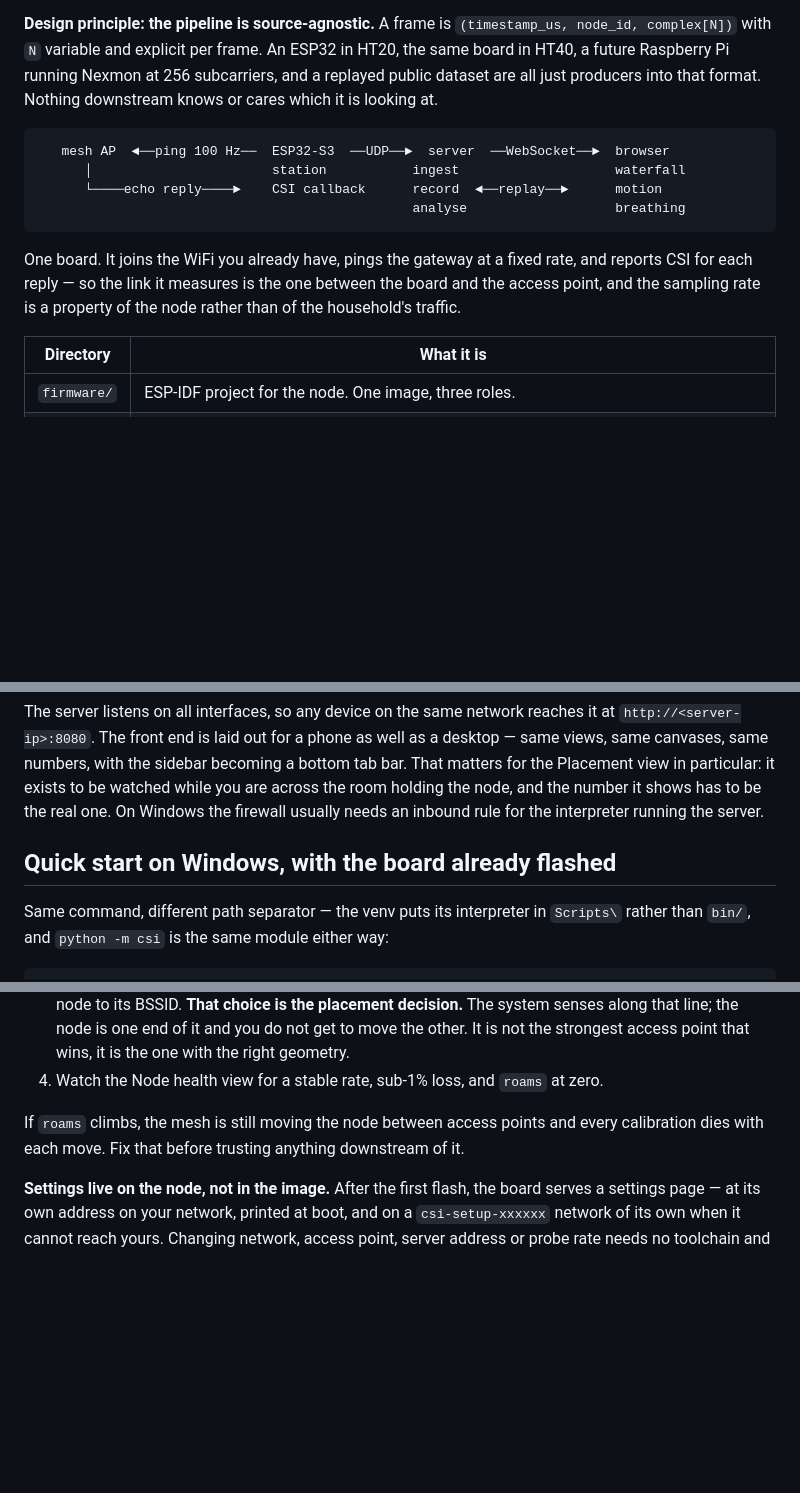
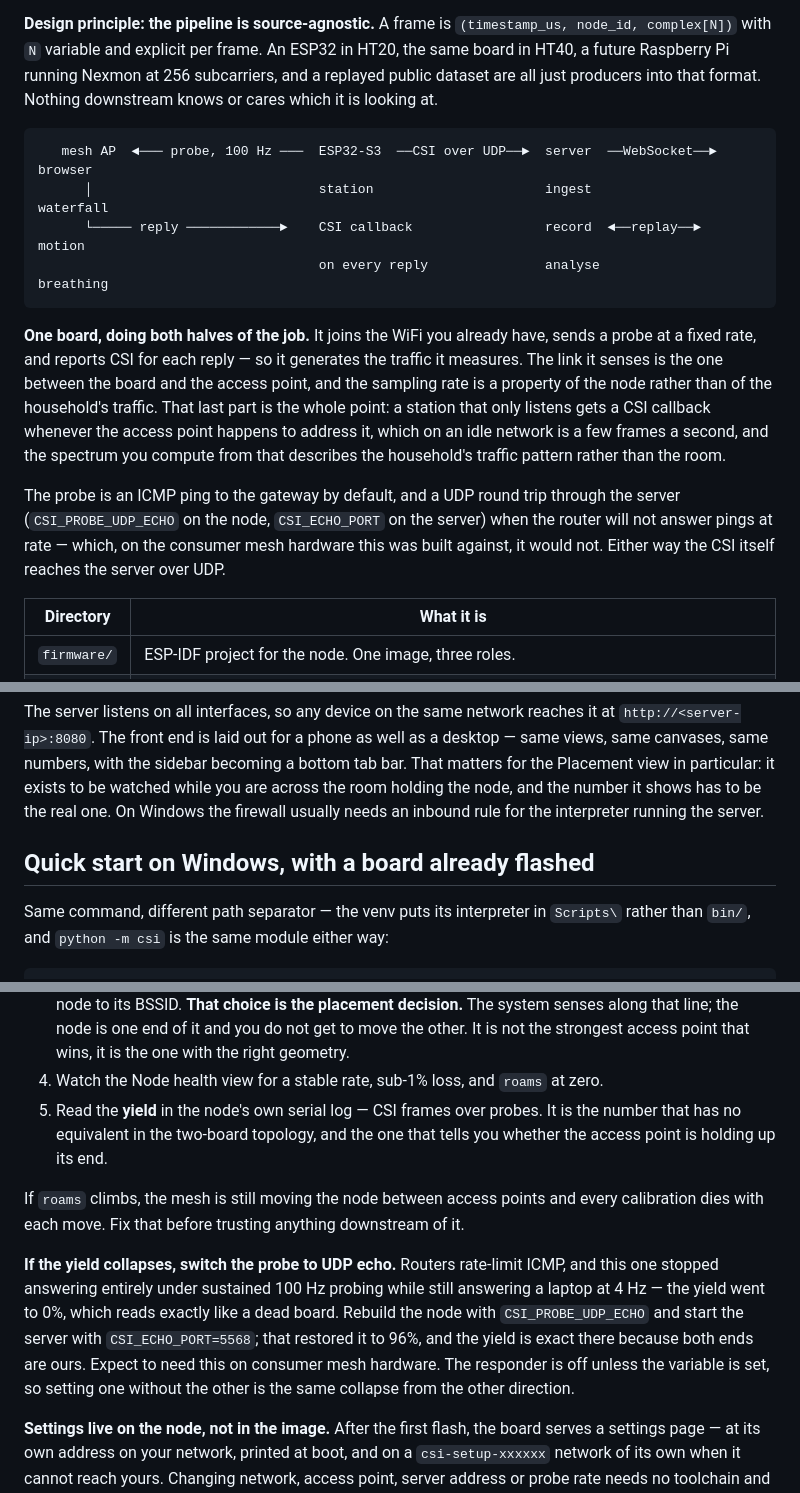
Before and after one commit to Saavuori/wifi-csi-app, a Markdown page: README.md, 3 parts joined by grey strips. Rendered like a GitHub page; blank space fills up the shorter version.

Commit message:
README: describe the node that exists, and the probe that works
The topology section was written for the two-board pair and survived the
merge only in its diagram: "ping 100 Hz" says ICMP and says nothing about
the board generating the traffic it measures, which is the entire reason
one board is enough. Says it now, along with the failure it is avoiding —
a listen-only station samples the household's traffic pattern, not the
room.

The probe method was documented only as the Kconfig default. On the mesh
hardware this was built against, ICMP is the method that does not work:
the router stopped answering under sustained 100 Hz probing while still
answering a laptop at 4 Hz, and a 0% yield reads exactly like a dead
board. That was buried in firmware/README.md's measurements section, which
is not where you look when the rate is zero. It is now a step in the
hardware walkthrough, next to the yield it explains, with both halves of
the fix — CSI_PROBE_UDP_ECHO on the node and CSI_ECHO_PORT on the server,
either alone giving the same collapse.

Test count 122 -> 129 after the merge.

Verified: 129 server tests pass, ruff clean, web typechecks and builds.

Co-Authored-By: Claude Opus 5 <noreply@anthropic.com>

````diff
--- a/README.md
+++ b/README.md
@@ -9,15 +9,24 @@ a future Raspberry Pi running Nexmon at 256 subcarriers, and a replayed public d
 just producers into that format. Nothing downstream knows or cares which it is looking at.
 
 ```
-   mesh AP  ◄──ping 100 Hz──  ESP32-S3  ──UDP──►  server  ──WebSocket──►  browser
-      │                       station           ingest                    waterfall
-      └────echo reply────►    CSI callback      record  ◄──replay──►      motion
-                                                analyse                   breathing
+   mesh AP  ◄─── probe, 100 Hz ───  ESP32-S3  ──CSI over UDP──►  server  ──WebSocket──►  browser
+      │                             station                      ingest                  waterfall
+      └───── reply ────────────►    CSI callback                 record  ◄──replay──►    motion
+                                    on every reply               analyse                 breathing
 ```
 
-One board. It joins the WiFi you already have, pings the gateway at a fixed rate, and reports
-CSI for each reply — so the link it measures is the one between the board and the access point,
-and the sampling rate is a property of the node rather than of the household's traffic.
+**One board, doing both halves of the job.** It joins the WiFi you already have, sends a probe at
+a fixed rate, and reports CSI for each reply — so it generates the traffic it measures. The link
+it senses is the one between the board and the access point, and the sampling rate is a property
+of the node rather than of the household's traffic. That last part is the whole point: a station
+that only listens gets a CSI callback whenever the access point happens to address it, which on
+an idle network is a few frames a second, and the spectrum you compute from that describes the
+household's traffic pattern rather than the room.
+
+The probe is an ICMP ping to the gateway by default, and a UDP round trip through the server
+(`CSI_PROBE_UDP_ECHO` on the node, `CSI_ECHO_PORT` on the server) when the router will not answer
+pings at rate — which, on the consumer mesh hardware this was built against, it would not. Either
+way the CSI itself reaches the server over UDP.
 
 | Directory | What it is |
 |---|---|
@@ -71,7 +80,7 @@ the Placement view in particular: it exists to be watched while you are across t
 the node, and the number it shows has to be the real one. On Windows the firewall usually needs
 an inbound rule for the interpreter running the server.
 
-## Quick start on Windows, with the board already flashed
+## Quick start on Windows, with a board already flashed
 
 Same command, different path separator — the venv puts its interpreter in `Scripts\` rather than
 `bin/`, and `python -m csi` is the same module either way:
@@ -125,9 +134,20 @@ capture works at all, and why. In short:
    that line; the node is one end of it and you do not get to move the other. It is not the
    strongest access point that wins, it is the one with the right geometry.
 4. Watch the Node health view for a stable rate, sub-1% loss, and `roams` at zero.
+5. Read the **yield** in the node's own serial log — CSI frames over probes. It is the number
+   that has no equivalent in the two-board topology, and the one that tells you whether the
+   access point is holding up its end.
 
 If `roams` climbs, the mesh is still moving the node between access points and every calibration
 dies with each move. Fix that before trusting anything downstream of it.
+
+**If the yield collapses, switch the probe to UDP echo.** Routers rate-limit ICMP, and this one
+stopped answering entirely under sustained 100 Hz probing while still answering a laptop at 4 Hz
+— the yield went to 0%, which reads exactly like a dead board. Rebuild the node with
+`CSI_PROBE_UDP_ECHO` and start the server with `CSI_ECHO_PORT=5568`; that restored it to 96%, and
+the yield is exact there because both ends are ours. Expect to need this on consumer mesh
+hardware. The responder is off unless the variable is set, so setting one without the other is
+the same collapse from the other direction.
 
 **Settings live on the node, not in the image.** After the first flash, the board serves a
 settings page — at its own address on your network, printed at boot, and on a `csi-setup-xxxxxx`
````
Also changed, not shown: other parts of README.md (+1 -1 lines).
